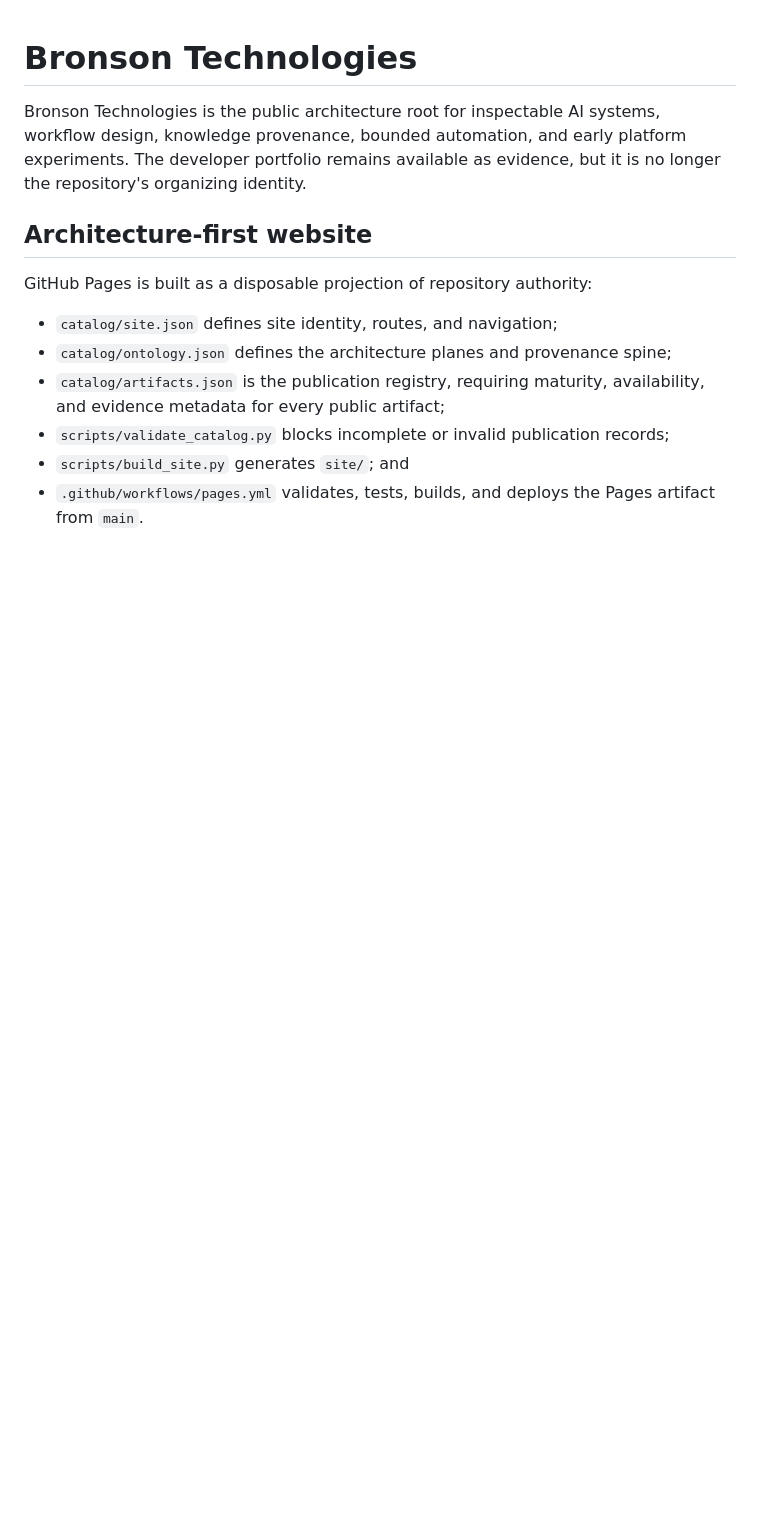
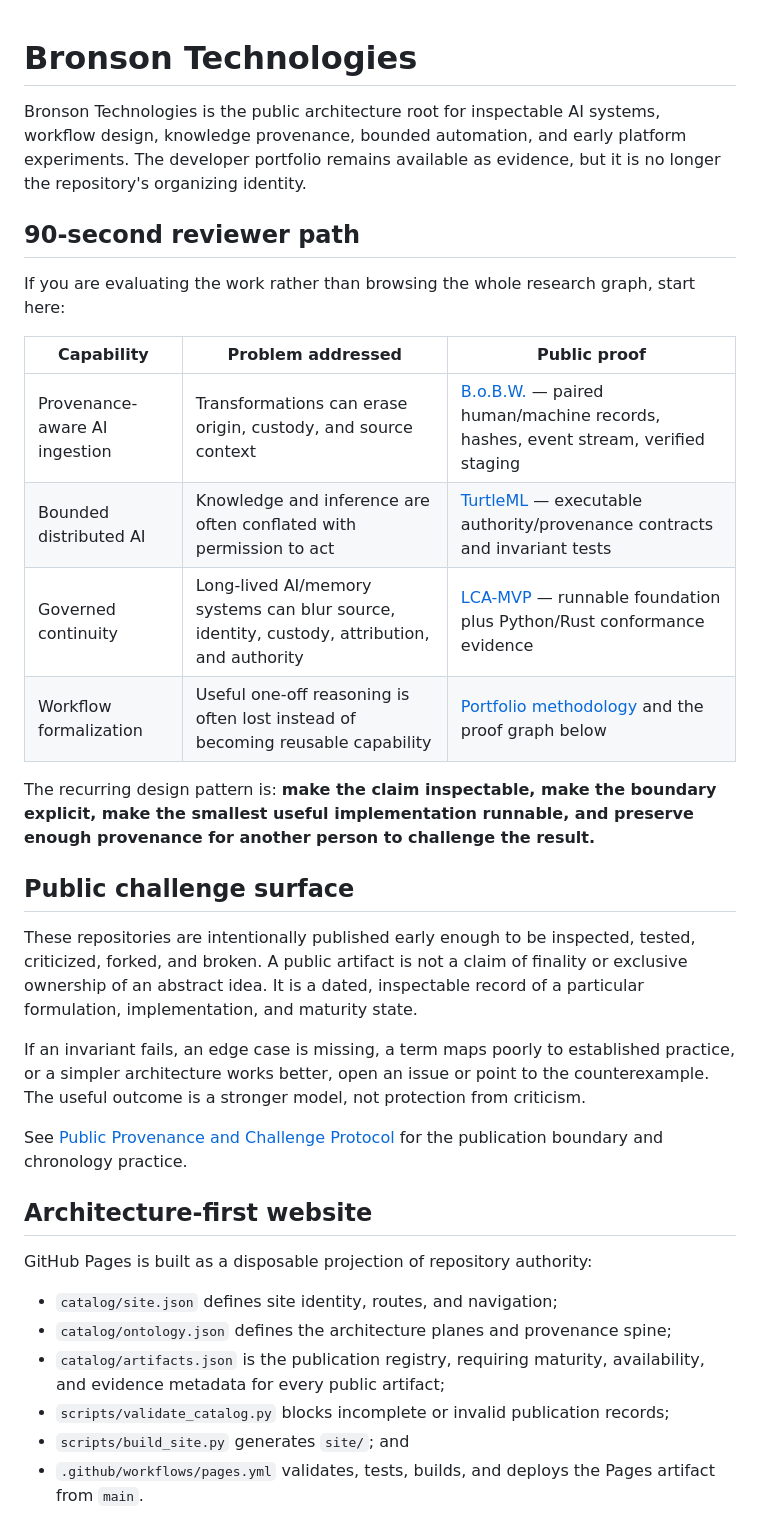
Before and after one commit to nanogarden-org/bronson-technologies, a Markdown page: README.md, the part around one of its changes. Drawn GitHub-style; blank space fills up the shorter version.

Commit message:
docs: add reviewer fast path and public challenge boundary

```diff
--- a/README.md
+++ b/README.md
@@ -1,6 +1,27 @@
 # Bronson Technologies
 
 Bronson Technologies is the public architecture root for inspectable AI systems, workflow design, knowledge provenance, bounded automation, and early platform experiments. The developer portfolio remains available as evidence, but it is no longer the repository's organizing identity.
+
+## 90-second reviewer path
+
+If you are evaluating the work rather than browsing the whole research graph, start here:
+
+| Capability | Problem addressed | Public proof |
+| --- | --- | --- |
+| Provenance-aware AI ingestion | Transformations can erase origin, custody, and source context | [B.o.B.W.](https://github.com/nanogarden-org/BOBW) — paired human/machine records, hashes, event stream, verified staging |
+| Bounded distributed AI | Knowledge and inference are often conflated with permission to act | [TurtleML](https://github.com/nanogarden-org/TurtleML) — executable authority/provenance contracts and invariant tests |
+| Governed continuity | Long-lived AI/memory systems can blur source, identity, custody, attribution, and authority | [LCA-MVP](https://github.com/nanogarden-org/LCA-MVP) — runnable foundation plus Python/Rust conformance evidence |
+| Workflow formalization | Useful one-off reasoning is often lost instead of becoming reusable capability | [Portfolio methodology](portfolio/methodology.html) and the proof graph below |
+
+The recurring design pattern is: **make the claim inspectable, make the boundary explicit, make the smallest useful implementation runnable, and preserve enough provenance for another person to challenge the result.**
+
+## Public challenge surface
+
+These repositories are intentionally published early enough to be inspected, tested, criticized, forked, and broken. A public artifact is not a claim of finality or exclusive ownership of an abstract idea. It is a dated, inspectable record of a particular formulation, implementation, and maturity state.
+
+If an invariant fails, an edge case is missing, a term maps poorly to established practice, or a simpler architecture works better, open an issue or point to the counterexample. The useful outcome is a stronger model, not protection from criticism.
+
+See [Public Provenance and Challenge Protocol](docs/public-provenance-and-challenge.md) for the publication boundary and chronology practice.
 
 ## Architecture-first website
 
```
Also changed, not shown: other parts of README.md (+3 -0 lines).
